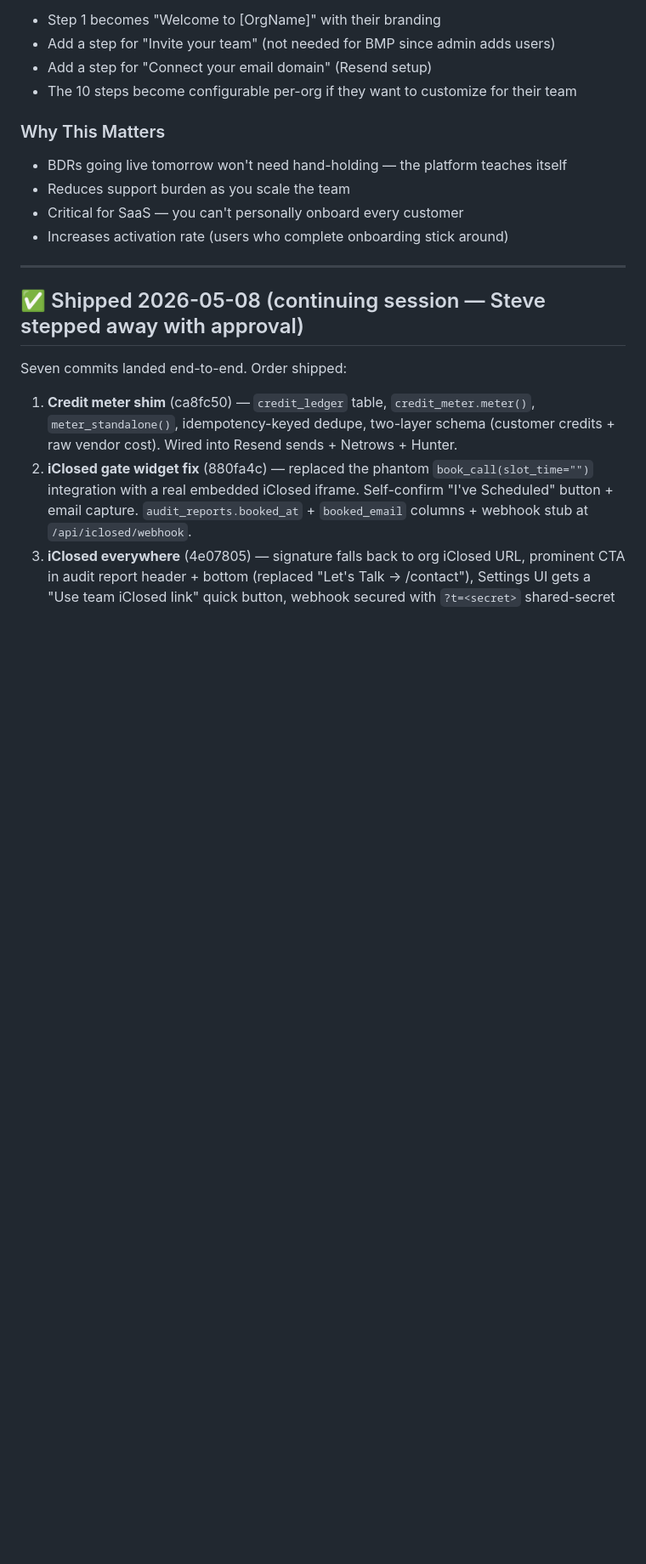
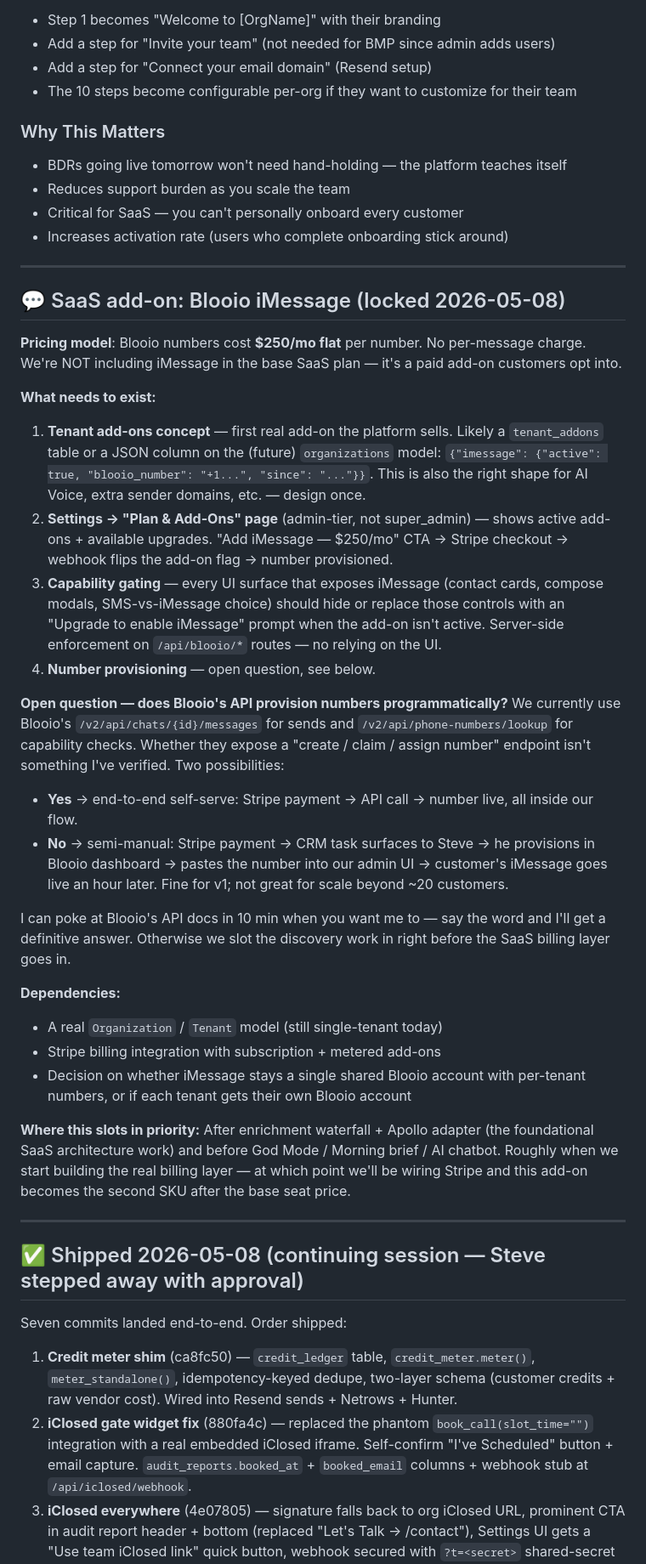
Before and after one commit to aampagencylv/backyard-leads, a Markdown page: NEXT.md, the part around the change. Shown at 85% size. Drawn GitHub-style; blank space fills up the shorter version.

Commit message:
NEXT.md: log Blooio iMessage SaaS add-on requirement ($250/mo)

```diff
--- a/NEXT.md
+++ b/NEXT.md
@@ -1315,6 +1315,56 @@ The same tour system works for SaaS customers, but the steps would be slightly d
 
 ---
 
+## 💬 SaaS add-on: Blooio iMessage (locked 2026-05-08)
+
+**Pricing model**: Blooio numbers cost **$250/mo flat** per number. No
+per-message charge. We're NOT including iMessage in the base SaaS plan —
+it's a paid add-on customers opt into.
+
+**What needs to exist:**
+1. **Tenant add-ons concept** — first real add-on the platform sells. Likely a
+   `tenant_addons` table or a JSON column on the (future) `organizations` model:
+   `{"imessage": {"active": true, "blooio_number": "+1...", "since": "..."}}`.
+   This is also the right shape for AI Voice, extra sender domains, etc. — design once.
+2. **Settings → "Plan & Add-Ons" page** (admin-tier, not super_admin) — shows
+   active add-ons + available upgrades. "Add iMessage — $250/mo" CTA → Stripe
+   checkout → webhook flips the add-on flag → number provisioned.
+3. **Capability gating** — every UI surface that exposes iMessage (contact cards,
+   compose modals, SMS-vs-iMessage choice) should hide or replace those controls
+   with an "Upgrade to enable iMessage" prompt when the add-on isn't active.
+   Server-side enforcement on `/api/blooio/*` routes — no relying on the UI.
+4. **Number provisioning** — open question, see below.
+
+**Open question — does Blooio's API provision numbers programmatically?**
+We currently use Blooio's `/v2/api/chats/{id}/messages` for sends and
+`/v2/api/phone-numbers/lookup` for capability checks. Whether they expose a
+"create / claim / assign number" endpoint isn't something I've verified. Two
+possibilities:
+- **Yes** → end-to-end self-serve: Stripe payment → API call → number live, all
+  inside our flow.
+- **No** → semi-manual: Stripe payment → CRM task surfaces to Steve → he
+  provisions in Blooio dashboard → pastes the number into our admin UI →
+  customer's iMessage goes live an hour later. Fine for v1; not great for
+  scale beyond ~20 customers.
+
+I can poke at Blooio's API docs in 10 min when you want me to — say the word
+and I'll get a definitive answer. Otherwise we slot the discovery work in
+right before the SaaS billing layer goes in.
+
+**Dependencies:**
+- A real `Organization` / `Tenant` model (still single-tenant today)
+- Stripe billing integration with subscription + metered add-ons
+- Decision on whether iMessage stays a single shared Blooio account with
+  per-tenant numbers, or if each tenant gets their own Blooio account
+
+**Where this slots in priority:**
+After enrichment waterfall + Apollo adapter (the foundational SaaS architecture
+work) and before God Mode / Morning brief / AI chatbot. Roughly when we start
+building the real billing layer — at which point we'll be wiring Stripe and
+this add-on becomes the second SKU after the base seat price.
+
+---
+
 ## ✅ Shipped 2026-05-08 (continuing session — Steve stepped away with approval)
 
 Seven commits landed end-to-end. Order shipped:
```
